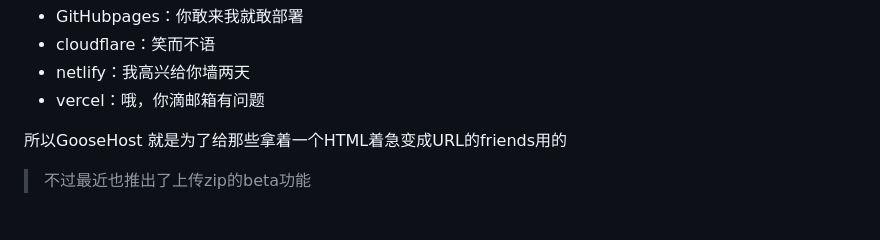
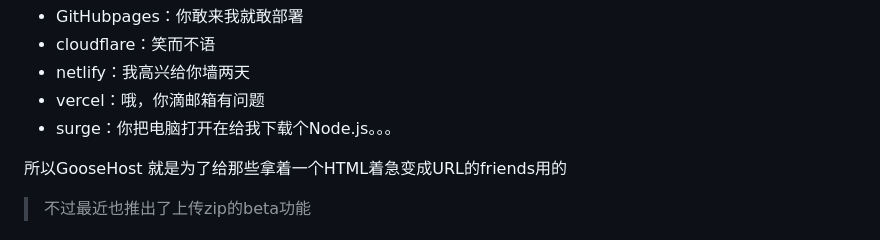
Before and after one commit to Minecraftgoose/GooseHost, a Markdown page: README.md, the part around the change. Drawn GitHub-style.

```diff
--- a/README.md
+++ b/README.md
@@ -40,6 +40,7 @@ somebody get html belike ：我靠咋打开啊，这啥啊？
 - cloudflare：笑而不语
 - netlify：我高兴给你墙两天
 - vercel：哦，你滴邮箱有问题
+- surge：你把电脑打开在给我下载个Node.js。。。
 
 所以GooseHost 就是为了给那些拿着一个HTML着急变成URL的friends用的
 
```
